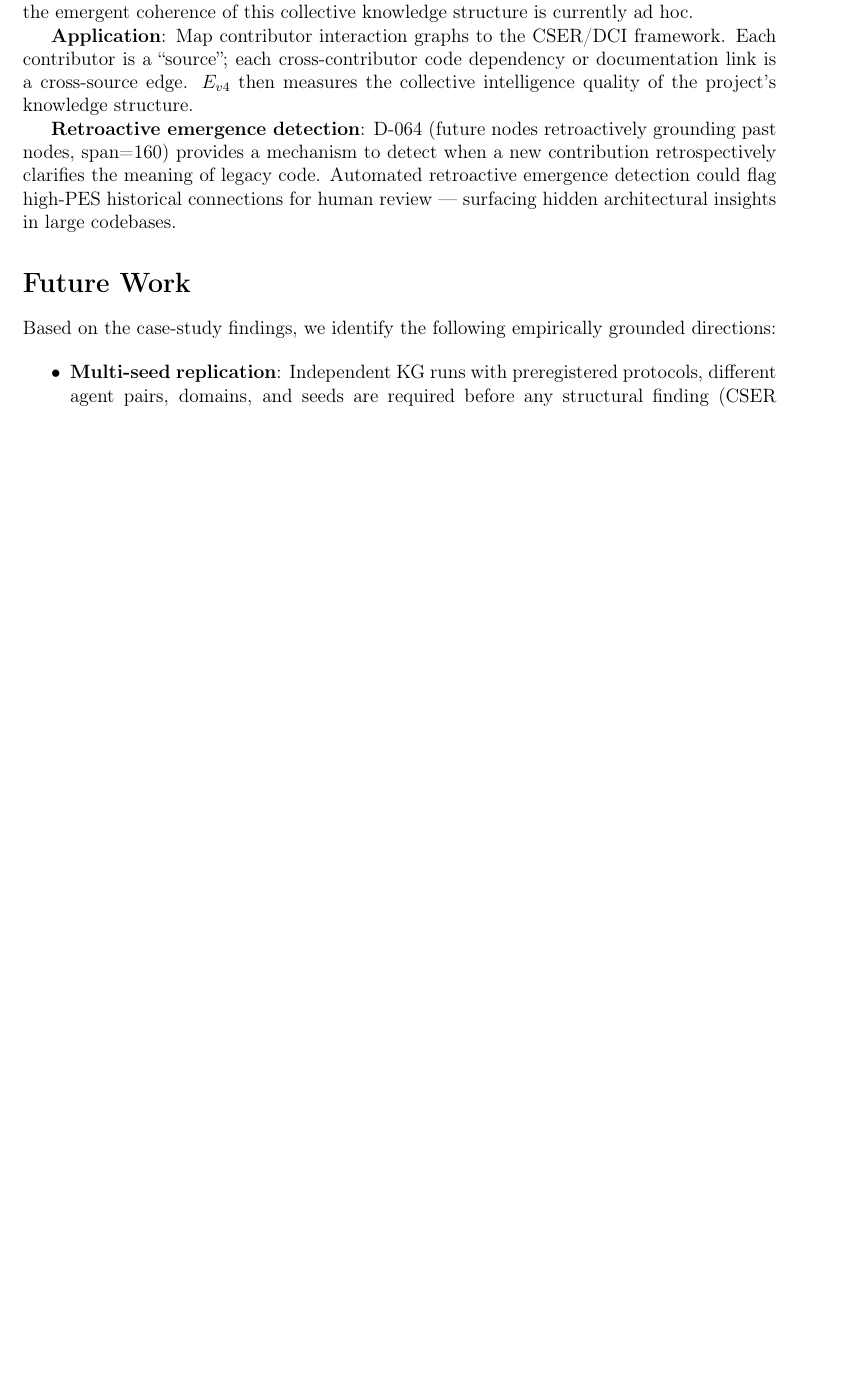
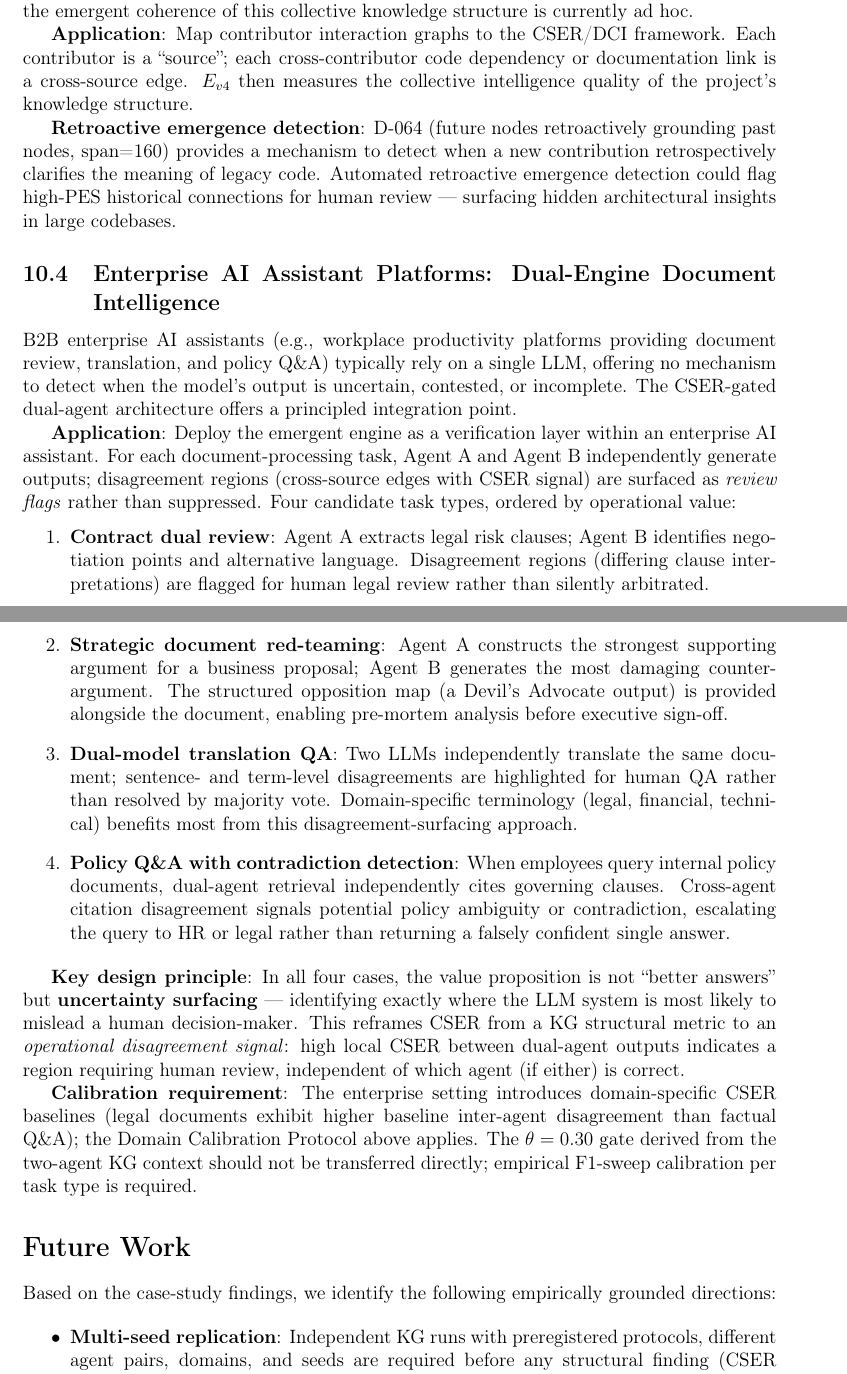
Before and after one commit to dragon1086/emergent, a LaTeX paper (arxiv/main.tex): part of page 38 of 42 before the commit and two parts of pages 38 and 39 of 43 after it, the two joined at a grey line, cut so that both start at the same text, the shorter picture padded with empty space. Compiled offline with pdfLaTeX.

Commit message:
paper v3.8: Conclusion 사실 오류 수정(KG-4 gate 미달/KG-2 67nodes) + Applications B2B Enterprise 섹션 신설

```diff
--- a/arxiv/main.tex
+++ b/arxiv/main.tex
@@ -2021,6 +2022,54 @@ Open-source projects accumulate contributions from hundreds of contributors acro
 \textbf{Application}: Map contributor interaction graphs to the CSER/DCI framework. Each contributor is a ``source''; each cross-contributor code dependency or documentation link is a cross-source edge. $E_{v4}$ then measures the collective intelligence quality of the project's knowledge structure.
 
 \textbf{Retroactive emergence detection}: D-064 (future nodes retroactively grounding past nodes, span=160) provides a mechanism to detect when a new contribution retrospectively clarifies the meaning of legacy code. Automated retroactive emergence detection could flag high-PES historical connections for human review --- surfacing hidden architectural insights in large codebases.
+
+\subsection{Enterprise AI Assistant Platforms: Dual-Engine Document Intelligence}
+
+B2B enterprise AI assistants (e.g., workplace productivity platforms providing document
+review, translation, and policy Q\&A) typically rely on a single LLM, offering no
+mechanism to detect when the model's output is uncertain, contested, or incomplete.
+The CSER-gated dual-agent architecture offers a principled integration point.
+
+\textbf{Application}: Deploy the emergent engine as a verification layer within an
+enterprise AI assistant. For each document-processing task, Agent A and Agent B
+independently generate outputs; disagreement regions (cross-source edges with
+CSER signal) are surfaced as \emph{review flags} rather than suppressed.
+Four candidate task types, ordered by operational value:
+
+\begin{enumerate}
+  \item \textbf{Contract dual review}: Agent A extracts legal risk clauses; Agent B
+        identifies negotiation points and alternative language. Disagreement regions
+        (differing clause interpretations) are flagged for human legal review rather
+        than silently arbitrated.
+  \item \textbf{Strategic document red-teaming}: Agent A constructs the strongest
+        supporting argument for a business proposal; Agent B generates the most
+        damaging counter-argument. The structured opposition map (a Devil's Advocate
+        output) is provided alongside the document, enabling pre-mortem analysis
+        before executive sign-off.
+  \item \textbf{Dual-model translation QA}: Two LLMs independently translate the
+        same document; sentence- and term-level disagreements are highlighted for
+        human QA rather than resolved by majority vote. Domain-specific terminology
+        (legal, financial, technical) benefits most from this disagreement-surfacing
+        approach.
+  \item \textbf{Policy Q\&A with contradiction detection}: When employees query
+        internal policy documents, dual-agent retrieval independently cites governing
+        clauses. Cross-agent citation disagreement signals potential policy ambiguity
+        or contradiction, escalating the query to HR or legal rather than returning
+        a falsely confident single answer.
+\end{enumerate}
+
+\textbf{Key design principle}: In all four cases, the value proposition is not
+``better answers'' but \textbf{uncertainty surfacing} --- identifying exactly where
+the LLM system is most likely to mislead a human decision-maker.
+This reframes CSER from a KG structural metric to an \emph{operational
+disagreement signal}: high local CSER between dual-agent outputs indicates
+a region requiring human review, independent of which agent (if either) is correct.
+
+\textbf{Calibration requirement}: The enterprise setting introduces domain-specific
+CSER baselines (legal documents exhibit higher baseline inter-agent disagreement than
+factual Q\&A); the Domain Calibration Protocol above applies.
+The $\theta = 0.30$ gate derived from the two-agent KG context should not be
+transferred directly; empirical F1-sweep calibration per task type is required.
 
 % ─────────────────────────────────────────────────────────────────────────────
 \section*{Future Work}
```
Also changed, not shown: arxiv/main.tex (17 more changed lines).
